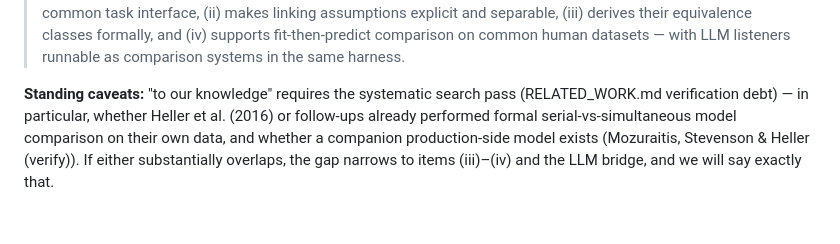
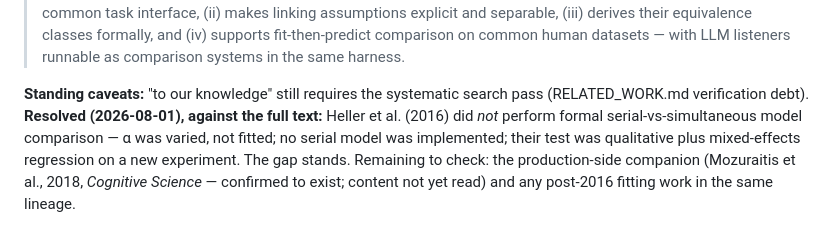
Before and after one commit to francislinlfh-lgtm/Aspire-Project, a Markdown page: IDENTIFIABILITY.md, the part around the change. Rendered like a GitHub page.

```diff
--- a/IDENTIFIABILITY.md
+++ b/IDENTIFIABILITY.md
@@ -161,9 +161,11 @@ by complexity-penalized comparison, and we say so in any writeup.
 > fit-then-predict comparison on common human datasets — with LLM listeners runnable
 > as comparison systems in the same harness.
 
-**Standing caveats:** "to our knowledge" requires the systematic search pass
-(RELATED_WORK.md verification debt) — in particular, whether Heller et al. (2016) or
-follow-ups already performed formal serial-vs-simultaneous model comparison on their
-own data, and whether a companion production-side model exists (Mozuraitis, Stevenson
-& Heller (verify)). If either substantially overlaps, the gap narrows to items
-(iii)–(iv) and the LLM bridge, and we will say exactly that.
+**Standing caveats:** "to our knowledge" still requires the systematic search pass
+(RELATED_WORK.md verification debt). **Resolved (2026-08-01), against the full
+text:** Heller et al. (2016) did *not* perform formal serial-vs-simultaneous model
+comparison — α was varied, not fitted; no serial model was implemented; their test
+was qualitative plus mixed-effects regression on a new experiment. The gap stands.
+Remaining to check: the production-side companion (Mozuraitis et al., 2018,
+*Cognitive Science* — confirmed to exist; content not yet read) and any post-2016
+fitting work in the same lineage.
```
Also changed, not shown: MODEL_AUDIT.md (+36 -19 lines), RELATED_WORK.md (+9 -4 lines).
